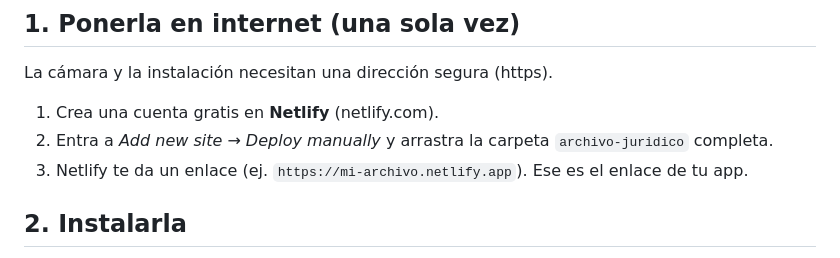
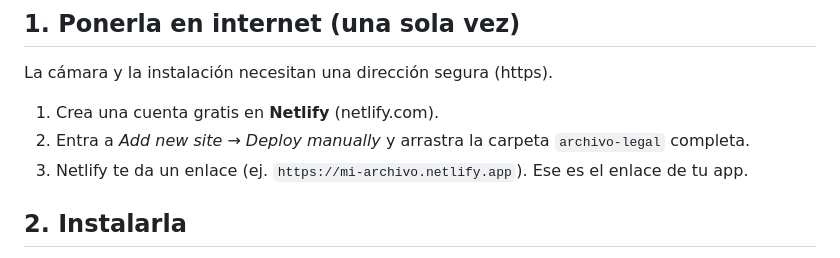
Before and after one commit to CristhFN/Archivo-Legal, a Markdown page: README.md, the part around the change. Rendered like a GitHub page.

```diff
--- a/README.md
+++ b/README.md
@@ -4,7 +4,7 @@ App para guardar, escanear y ordenar documentos jurídicos. Funciona en celular
 ## 1. Ponerla en internet (una sola vez)
 La cámara y la instalación necesitan una dirección segura (https).
 1. Crea una cuenta gratis en **Netlify** (netlify.com).
-2. Entra a *Add new site → Deploy manually* y arrastra la carpeta `archivo-juridico` completa.
+2. Entra a *Add new site → Deploy manually* y arrastra la carpeta `archivo-legal` completa.
 3. Netlify te da un enlace (ej. `https://mi-archivo.netlify.app`). Ese es el enlace de tu app.
 
 ## 2. Instalarla
```
